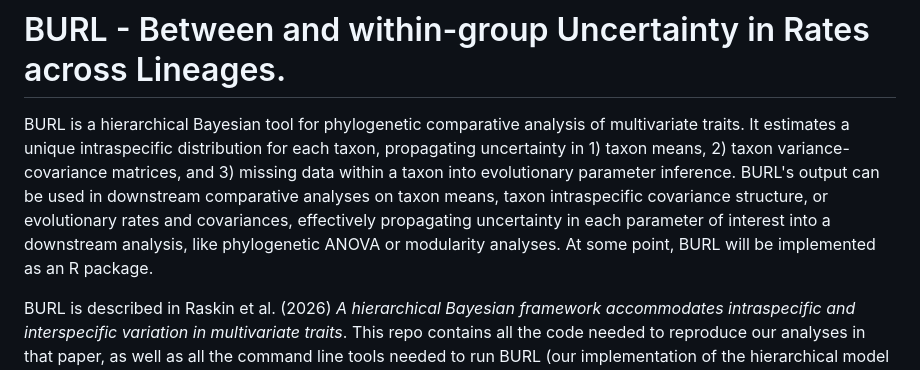
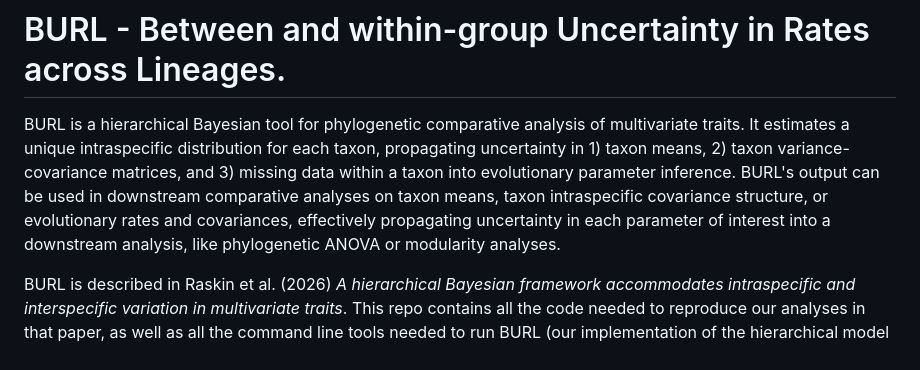
Before and after one commit to Levi-Raskin/PerikymataPhylogenetics, a Markdown page: README.md, the part around the change. Rendered like a GitHub page.

```diff
--- a/README.md
+++ b/README.md
@@ -1,5 +1,5 @@
 # BURL - Between and within-group Uncertainty in Rates across Lineages.
-BURL is a hierarchical Bayesian tool for phylogenetic comparative analysis of multivariate traits. It estimates a unique intraspecific distribution for each taxon, propagating uncertainty in 1) taxon means, 2) taxon variance-covariance matrices, and 3) missing data within a taxon into evolutionary parameter inference. BURL's output can be used in downstream comparative analyses on taxon means, taxon intraspecific covariance structure, or evolutionary rates and covariances, effectively propagating uncertainty in each parameter of interest into a downstream analysis, like phylogenetic ANOVA or modularity analyses. At some point, BURL will be implemented as an R package.
+BURL is a hierarchical Bayesian tool for phylogenetic comparative analysis of multivariate traits. It estimates a unique intraspecific distribution for each taxon, propagating uncertainty in 1) taxon means, 2) taxon variance-covariance matrices, and 3) missing data within a taxon into evolutionary parameter inference. BURL's output can be used in downstream comparative analyses on taxon means, taxon intraspecific covariance structure, or evolutionary rates and covariances, effectively propagating uncertainty in each parameter of interest into a downstream analysis, like phylogenetic ANOVA or modularity analyses.
 
 BURL is described in Raskin et al. (2026) _A hierarchical Bayesian framework accommodates intraspecific and interspecific variation in multivariate traits_. This repo contains all the code needed to reproduce our analyses in that paper, as well as all the command line tools needed to run BURL (our implementation of the hierarchical model described in our paper) on other datasets. Please reach out to [Levi Raskin](mailto:levi_raskin@berkeley.edu) if there are any issues and I would be very happy to help. The data that supports the findings of this study are openly available on [Dryad](https://doi.org/10.5061/dryad.nzs7h4565).
 
```
